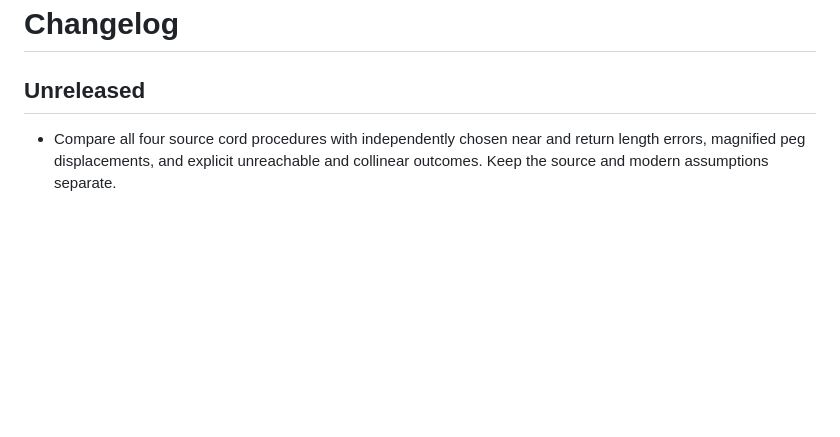
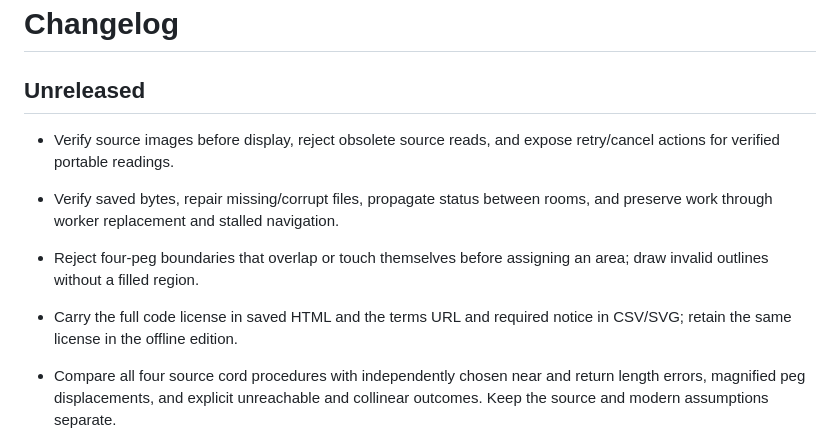
Before and after one commit to antonsoo/rajju, a Markdown page: CHANGELOG.md, the part around the change. GitHub-like rendering; blank space fills up the shorter version.

```diff
--- a/CHANGELOG.md
+++ b/CHANGELOG.md
@@ -1,6 +1,15 @@
 # Changelog
 
 ## Unreleased
+
+- Verify source images before display, reject obsolete source reads, and expose
+  retry/cancel actions for verified portable readings.
+- Verify saved bytes, repair missing/corrupt files, propagate status between
+  rooms, and preserve work through worker replacement and stalled navigation.
+- Reject four-peg boundaries that overlap or touch themselves before assigning
+  an area; draw invalid outlines without a filled region.
+- Carry the full code license in saved HTML and the terms URL and required
+  notice in CSV/SVG; retain the same license in the offline edition.
 
 - Compare all four source cord procedures with independently chosen near and
   return length errors, magnified peg displacements, and explicit unreachable
```
Also changed, not shown: README.md (+19 -0 lines), docs/readiness-audit.md (added, +171 -0 lines), docs/assets/offline-repaired-phone.png (added), docs/assets/source-refused-phone.png (added), 9 other files.
